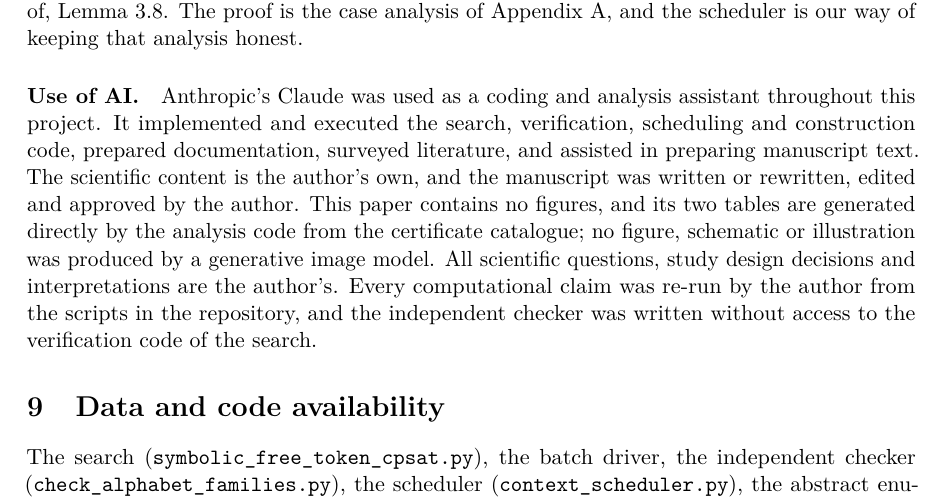
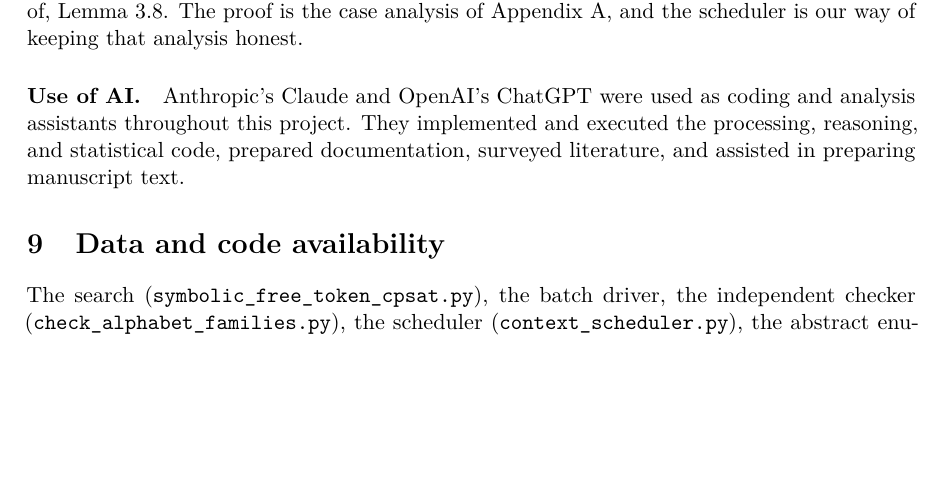
Before and after one commit to lsmeng/sparse-edge-graceful, a LaTeX paper (paper/sparse_edge_graceful.tex): part of page 12 of 18, cut so that both start at the same text, the shorter picture padded with empty space. Compiled offline with pdfLaTeX.

Commit message:
Shorten the Use of AI statement
Co-Authored-By: Claude Opus 5 <noreply@anthropic.com>

```diff
--- a/paper/sparse_edge_graceful.tex
+++ b/paper/sparse_edge_graceful.tex
@@ -839,18 +839,10 @@ The proof is the case analysis of Appendix~\ref{app:contexts}, and the
 scheduler is our way of keeping that analysis honest.
 
 \paragraph{Use of AI.}
-Anthropic's Claude was used as a coding and analysis assistant throughout this
-project.  It implemented and executed the search, verification, scheduling and
-construction code, prepared documentation, surveyed literature, and assisted in
-preparing manuscript text.  The scientific content is the author's own, and the
-manuscript was written or rewritten, edited and approved by the author.  This
-paper contains no figures, and its two tables are generated directly by the
-analysis code from the certificate catalogue; no figure, schematic or
-illustration was produced by a generative image model.  All scientific
-questions, study design decisions and interpretations are the author's.  Every
-computational claim was re-run by the author from the scripts in the
-repository, and the independent checker was written without access to the
-verification code of the search.
+Anthropic's Claude and OpenAI's ChatGPT were used as coding and analysis
+assistants throughout this project.  They implemented and executed the
+processing, reasoning, and statistical code, prepared documentation, surveyed
+literature, and assisted in preparing manuscript text.
 
 \section{Data and code availability}\label{sec:data}
 
```
Also changed, not shown: paper/sparse_edge_graceful.pdf.
